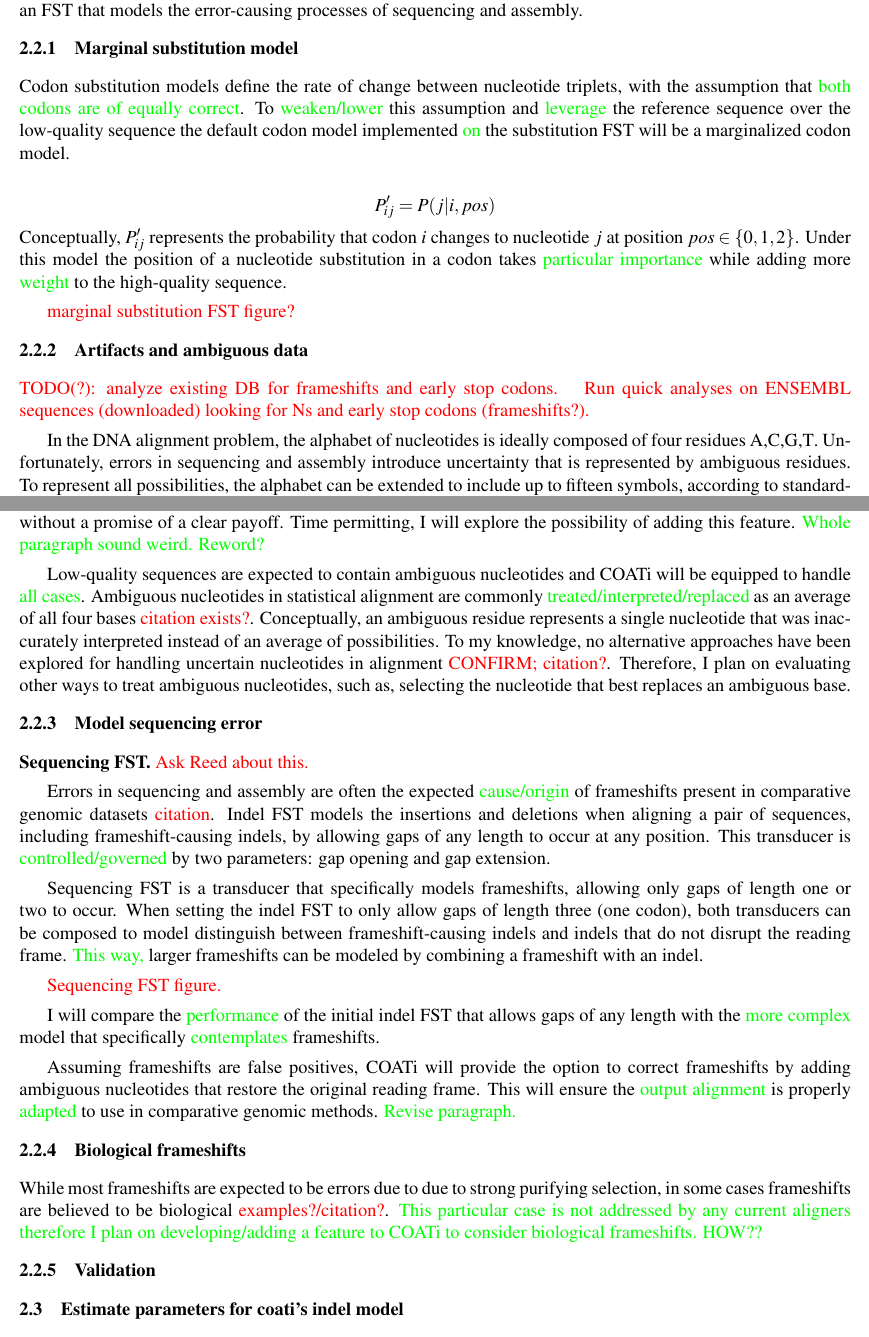
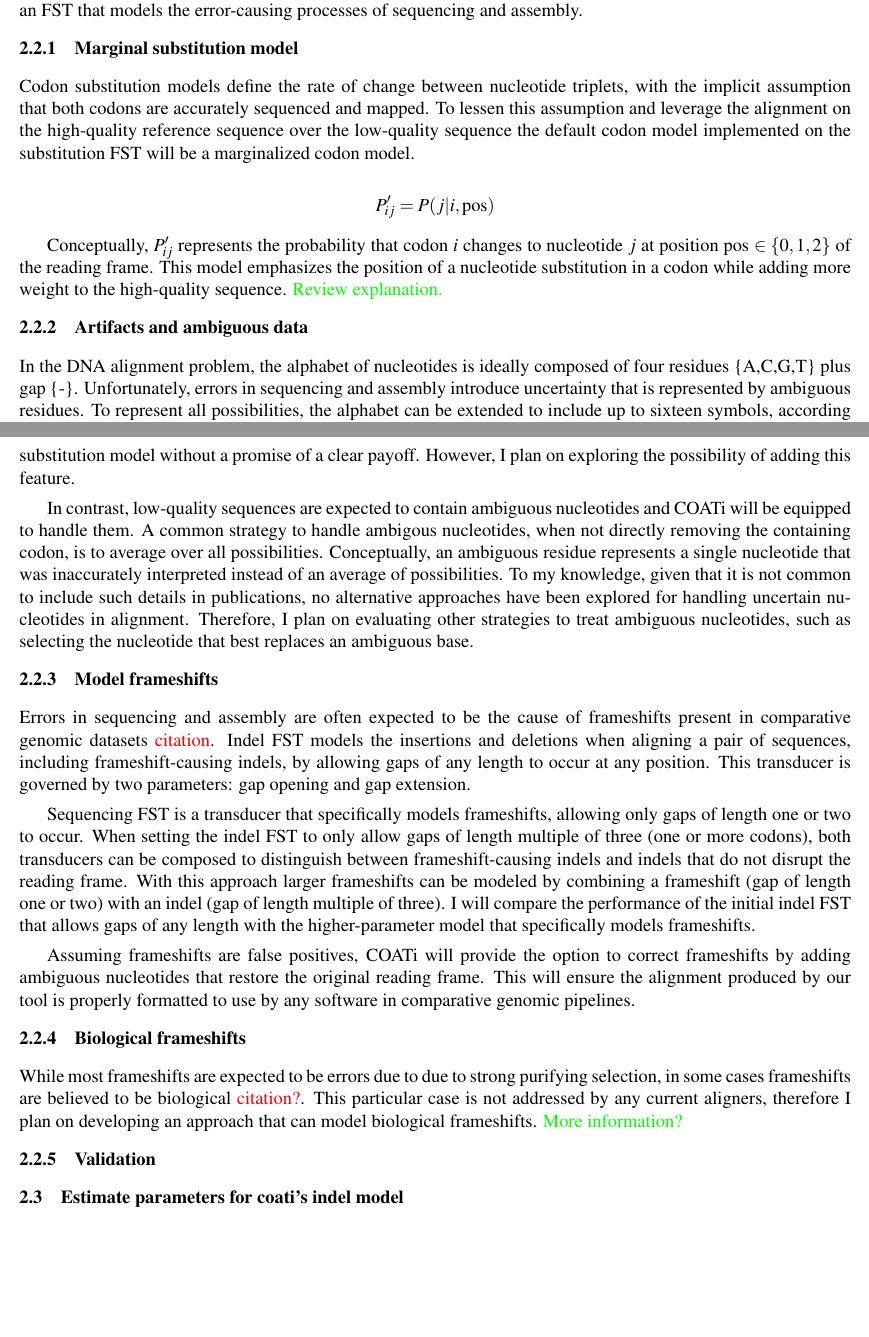
Before and after one commit to jgarciamesa/comps-prospectus, a LaTeX paper (prospectus.tex, which reads aim2.tex): two parts of pages 5 and 6 of 7 before the commit and two parts of pages 5 and 6 of 6 after it, joined at a grey line, cut so that both start at the same text, the shorter picture padded with empty space. Compiled offline with XeLaTeX.

Commit message:
Polish writting aim2

```diff
--- a/aim2.tex
+++ b/aim2.tex
@@ -32,30 +32,32 @@ assembly.
 %  justify why we chose that model and what are the benefits/biological implications?
 % default model will be marginal MG94
 Codon substitution models define the rate of change between nucleotide triplets,
-with the assumption that \green{both codons are of equally correct}.
-To \green{weaken/lower} this assumption and \green{leverage} the reference
-sequence over the low-quality sequence the default codon model implemented \green{
-on} the substitution FST will be a marginalized codon model.
+with the implicit assumption that both codons are accurately sequenced and
+mapped.
+To lessen this assumption and leverage the alignment on the high-quality
+reference sequence over the low-quality sequence the default codon model
+implemented on the substitution FST will be a marginalized codon model.
 
-\[ P'_{ij} = P(j | i, pos) \]
+\[ P'_{ij} = P(j | i, \text{pos}) \]
+
 Conceptually, $P'_{ij}$ represents the probability that codon $i$ changes to
-nucleotide $j$ at position $pos \in \{0,1,2\}$.
-Under this model the position of a nucleotide substitution in a codon takes
-\green{particular importance} while adding more \green{weight} to the
-high-quality sequence.
+nucleotide $j$ at position pos $\in \{0,1,2\}$ of the reading frame.
+This model emphasizes the position of a nucleotide substitution in a codon while
+adding more weight to the high-quality sequence.
+\green{Review explanation.}
 
-% \green{Math formula for how $P'$ is defined?}
-\red{marginal substitution FST figure?}
+% \red{marginal substitution FST figure?}
+% \caption{Marginal substitution FST. This FST is created from a 64x3x4 matrix,
+%          replacing the 64x64 earlier version in the evolution FST.}
 
 % \2 Artifacts and ambiguous data
 \subsubsection{Artifacts and ambiguous data}
 
-\red{TODO(?): analyze existing DB for frameshifts and early stop codons. }
+% \red{TODO(?): analyze existing DB for frameshifts and early stop codons. }
 % 	\3 Analyze existing databases and plot distribution of artifacts
 % 		(frameshifts \& early stop codons) and ambiguous nucleotides
 % 		(has this been done before?).
-\red{Run quick analyses on ENSEMBL sequences (downloaded) looking for Ns and
-early stop codons (frameshifts?).}
+
 % would it make sense to analyze existing DB maybe even alignment benchmarks
 %  used for validating alignments in search for artifacts/amb nucs?
 
@@ -64,8 +66,8 @@ early stop codons (frameshifts?).}
 % 		\4 Theory and implementation for descendant sequence.
 % 		\4 Theory for reference sequence, implementation subject to time.
 In the DNA alignment problem, the alphabet of nucleotides is ideally composed
-of four residues {A,C,G,T}.
+of four residues \{A,C,G,T\} plus gap \{-\}.
 Unfortunately, errors in sequencing and assembly introduce uncertainty that is
 represented by ambiguous residues.
 To represent all possibilities, the alphabet can be extended to include up to
-fifteen symbols, according to standardize IUPAC notation \red{citation}.
+sixteen symbols, according to standardize IUPAC notation
@@ -78,5 +79,0 @@ Under the assumption that high-quality sequences are free of ambiguous
-nucleotides, \green{I do not expected our model to handle this case}.
-Adding support for all IUPAC nucleotide symbols would add complexity to the
-model without a promise of a clear payoff.
-Time permitting, I will explore the possibility of adding this feature.
-\green{Whole paragraph sound weird. Reword?}
@@ -83,66 +84,66 @@ Time permitting, I will explore the possibility of adding this feature.
+sequence would add complexity to the marginal substitution model without a
+promise of a clear payoff.
+However, I plan on exploring the possibility of adding this feature.
 
-Low-quality sequences are expected to contain ambiguous nucleotides and COATi
-will be equipped to handle \green{all cases}.
-Ambiguous nucleotides in statistical alignment are commonly \green{treated/interpreted/replaced}
-as an average of all four bases \red{citation exists?}.
+In contrast, low-quality sequences are expected to contain ambiguous nucleotides
+and COATi will be equipped to handle them.
+A common strategy to handle ambigous nucleotides, when not directly removing the
+containing codon, is to average over all possibilities.
 Conceptually, an ambiguous residue represents a single nucleotide that was
 inaccurately interpreted instead of an average of possibilities.
-To my knowledge, no alternative approaches have been explored for handling
-uncertain nucleotides in alignment \red{CONFIRM; citation?}.
-Therefore, I plan on evaluating other ways to treat ambiguous nucleotides, such
-as, selecting the nucleotide that best replaces an ambiguous base.
+To my knowledge, given that it is not common to include such details in
+publications, no alternative approaches have been explored for handling
+uncertain nucleotides in alignment.
+Therefore, I plan on evaluating other strategies to treat ambiguous nucleotides,
+such as selecting the nucleotide that best replaces an ambiguous base.
 
 % \2 Model sequencing error
-\subsubsection{Model sequencing error}
+% \subsubsection{Model sequencing error}
+\subsubsection{Model frameshifts}
 
 % 	\3 Sequencing FST
 % 		\4 Gap unit size: 1 vs 3 vs 1\&3
 % 		\4 Incorporate base-calling error profile?
 
-\textbf{Sequencing FST.}
-\red{Ask Reed about this.}
+% \textbf{Sequencing FST.}
 % base-calling error profile? "M to S generate matches; however, here they can
 %  introduce single-nucleotide errors, which can generate stop-codon artifacts"
 
 % gaps 1 vs 3 vs 1 \& 3
-Errors in sequencing and assembly are often the expected \green{cause/origin} of
+Errors in sequencing and assembly are often expected to be the cause of
 frameshifts present in comparative genomic datasets \red{citation}.
 Indel FST models the insertions and deletions when aligning a pair of sequences,
 including frameshift-causing indels, by allowing gaps of any length to occur at
 any position.
-This transducer is \green{controlled/governed} by two parameters: gap opening
-and gap extension.
+This transducer is governed by two parameters: gap opening and gap extension.
 
 Sequencing FST is a transducer that specifically models frameshifts, allowing
 only gaps of length one or two to occur.
-When setting the indel FST to only allow gaps of length three (one codon),
-both transducers can be composed to model distinguish between frameshift-causing
-indels and indels that do not disrupt the reading frame.
-\green{This way,} larger frameshifts can be modeled by combining a frameshift
-with an indel.
+When setting the indel FST to only allow gaps of length multiple of three (one
+or more codons), both transducers can be composed to distinguish between
+frameshift-causing indels and indels that do not disrupt the reading frame.
+With this approach larger frameshifts can be modeled by combining a frameshift
+(gap of length one or two) with an indel (gap of length multiple of three).
+I will compare the performance of the initial indel FST that allows gaps of any
+length with the higher-parameter model that specifically models frameshifts.
 
-\red{Sequencing FST figure.}
-
-I will compare the \green{performance} of the initial indel FST that allows gaps
-of any length with the \green{more complex} model that specifically \green{contemplates}
-frameshifts.
+% \red{Sequencing FST figure.}
 
 Assuming frameshifts are false positives, COATi will provide the option to
-correct frameshifts  by adding ambiguous nucleotides that restore the original
+correct frameshifts by adding ambiguous nucleotides that restore the original
 reading frame.
-This will ensure the \green{output alignment} is properly \green{adapted} to use
-in comparative genomic methods.
-\green{Revise paragraph.}
+This will ensure the alignment produced by our tool is properly formatted to use
+by any software in comparative genomic pipelines.
 
 % \2 Biological frameshifts
 \subsubsection{Biological frameshifts}
 
-While most frameshifts are expected to be errors due to due to strong
-purifying selection, in some cases frameshifts are believed to be biological
-\red{examples?/citation?}.
-\green{This particular case is not addressed by any current aligners therefore I
-plan on developing/adding a feature to COATi to consider biological frameshifts.
-HOW??}
+While most frameshifts are expected to be errors due to due to strong purifying
+selection, in some cases frameshifts are believed to be biological
+\red{citation?}.
+This particular case is not addressed by any current aligners, therefore I plan
+on developing an approach that can model biological frameshifts.
+\green{More information?}
 
 % \2 Validation
 \subsubsection{Validation}
```
Also changed, not shown: aim2.tex (8 more changed lines).
